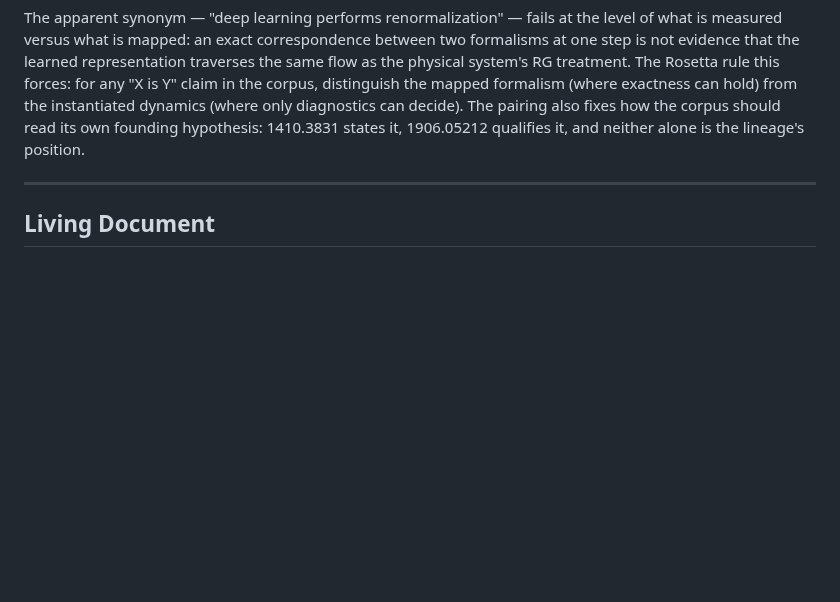
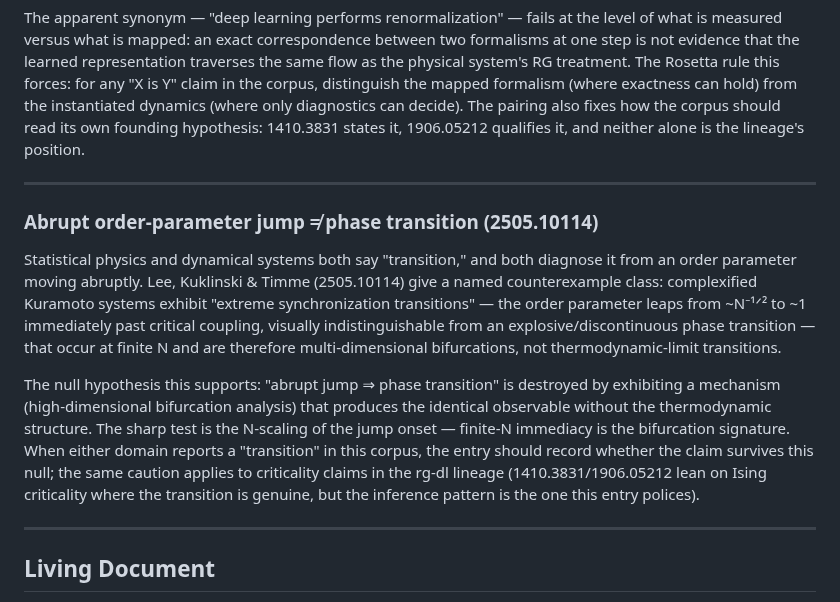
Before and after one commit to musicofhel/topoyolo, a Markdown page: glossary/ANTISYNONYMS.md, the part around the change. GitHub-like rendering; blank space fills up the shorter version.

Commit message:
loop: B3 pass-51 sub-slice 6 — ANTISYNONYMS note 'abrupt order-parameter jump ≠ phase transition' (2505.10114 extreme-sync as null support for transition-vs-bifurcation inference; cross-linked to rg-dl criticality-claim caution); lint --check clean

```diff
--- a/glossary/ANTISYNONYMS.md
+++ b/glossary/ANTISYNONYMS.md
@@ -153,6 +153,14 @@ The apparent synonym — "deep learning performs renormalization" — fails at t
 
 ---
 
+### Abrupt order-parameter jump ≠ phase transition (2505.10114)
+
+Statistical physics and dynamical systems both say "transition," and both diagnose it from an order parameter moving abruptly. Lee, Kuklinski & Timme (2505.10114) give a named counterexample class: complexified Kuramoto systems exhibit "extreme synchronization transitions" — the order parameter leaps from ~N⁻¹ᐟ² to ~1 immediately past critical coupling, visually indistinguishable from an explosive/discontinuous phase transition — that occur at finite N and are therefore multi-dimensional bifurcations, not thermodynamic-limit transitions.
+
+The null hypothesis this supports: "abrupt jump ⇒ phase transition" is destroyed by exhibiting a mechanism (high-dimensional bifurcation analysis) that produces the identical observable without the thermodynamic structure. The sharp test is the N-scaling of the jump onset — finite-N immediacy is the bifurcation signature. When either domain reports a "transition" in this corpus, the entry should record whether the claim survives this null; the same caution applies to criticality claims in the rg-dl lineage (1410.3831/1906.05212 lean on Ising criticality where the transition is genuine, but the inference pattern is the one this entry polices).
+
+---
+
 ## Living Document
 
 Add divergences as they are discovered. Each entry should specify: which two domains are being compared, what the apparent synonym is, and precisely where the correspondence fails.
```
